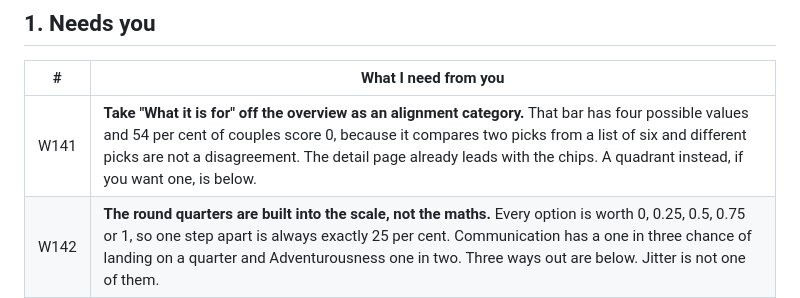
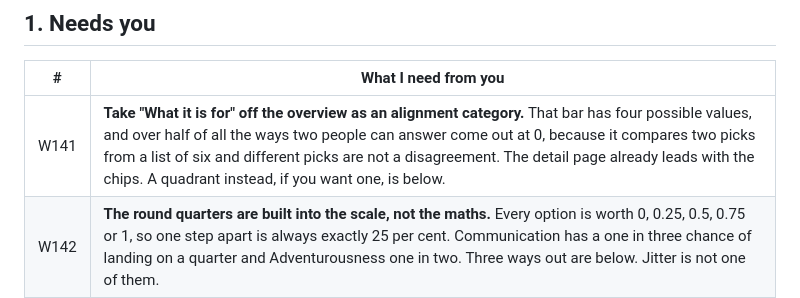
Before and after one commit to ebspencer16-eng/Attune, a Markdown page: TASKS.md, the part around the change. Drawn GitHub-style.

Commit message:
That 54 per cent is of possible answer pairs, not of couples
CLAUDE.md's own rule about stating the method beside the number, pointed at a
row I wrote a minute earlier. Nobody has answered that question enough times
for a figure about couples to exist.

Co-Authored-By: Claude Opus 5 (1M context) <noreply@anthropic.com>
Claude-Session: https://claude.ai/code/session_01SsedYhmJ4mWthtaUTY4En4

```diff
--- a/TASKS.md
+++ b/TASKS.md
@@ -10,7 +10,7 @@ Every code block says which window it goes in, above the block.
 
 | # | What I need from you |
 |--|--|
-| W141 | **Take "What it is for" off the overview as an alignment category.** That bar has four possible values and 54 per cent of couples score 0, because it compares two picks from a list of six and different picks are not a disagreement. The detail page already leads with the chips. A quadrant instead, if you want one, is below. |
+| W141 | **Take "What it is for" off the overview as an alignment category.** That bar has four possible values, and over half of all the ways two people can answer come out at 0, because it compares two picks from a list of six and different picks are not a disagreement. The detail page already leads with the chips. A quadrant instead, if you want one, is below. |
 | W142 | **The round quarters are built into the scale, not the maths.** Every option is worth 0, 0.25, 0.5, 0.75 or 1, so one step apart is always exactly 25 per cent. Communication has a one in three chance of landing on a quarter and Adventurousness one in two. Three ways out are below. Jitter is not one of them. |
 | S71 | **The first 089 ran before I replaced it, so all thirteen got an order, including five premium ones.** Rebecca's row has no workbook, which only the old one would write. 091 below lists exactly what it created so you can see it; nothing is deleted until you say. |
 | S72 | **091 is below: what the backfill actually wrote.** It lists every row with what that account has done and groups them by package. Deletes nothing. |
```
